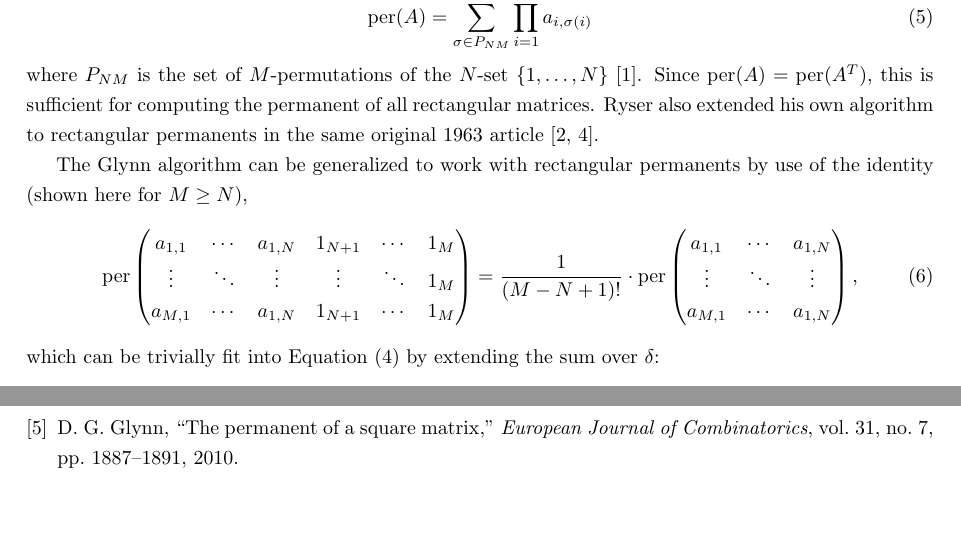
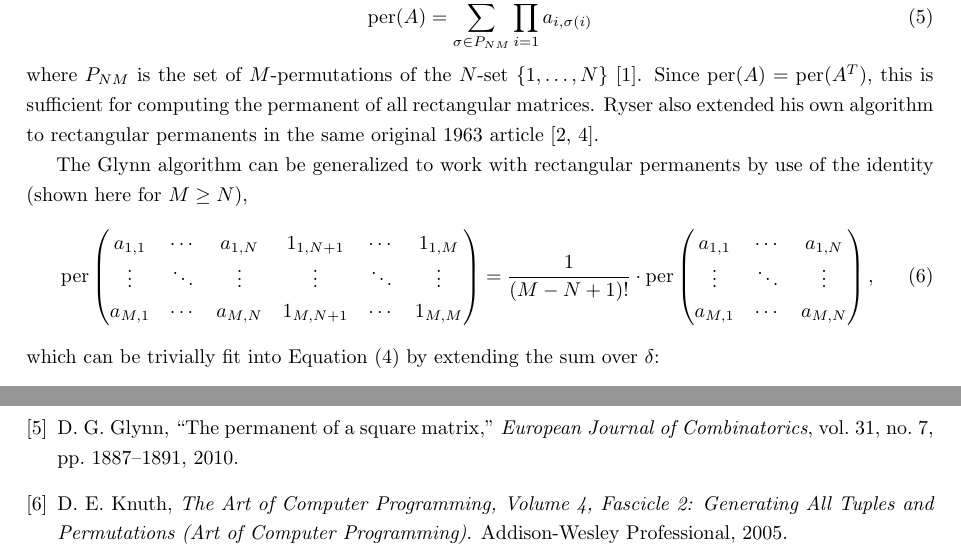
Before and after one commit to theochem/matrix-permanent, a LaTeX document (docs/main.tex, which reads docs/main.bib): two parts of page 2 of 2, joined at a grey line, cut so that both start at the same text, the shorter picture padded with empty space. Compiled offline with pdfLaTeX.

Commit message:
fix more typos in notes

```diff
--- a/docs/main.bib
+++ b/docs/main.bib
@@ -15,6 +15,13 @@
   pages={189--201},
   year={1979},
   publisher={Elsevier}
+}
+
+@book{knuth2005,
+  title={The Art of Computer Programming, Volume 4, Fascicle 2: Generating All Tuples and Permutations (Art of Computer Programming)},
+  author={Knuth, Donald E},
+  year={2005},
+  publisher={Addison-Wesley Professional}
 }
 
 @article{glynn2010,
--- a/docs/main.tex
+++ b/docs/main.tex
@@ -86,16 +86,16 @@ identity (shown here for $M \geq N$),
 \begin{equation}
     {\text{per}}\left(
         \begin{matrix}
-            a_{1,1} & \cdots & a_{1,N} & 1_{N+1} & \cdots & 1_M \\
-            \vdots & \ddots & \vdots & \vdots & \ddots & 1_M \\
-            a_{M,1} & \cdots & a_{1,N} & 1_{N+1} & \cdots & 1_M \\
+            a_{1,1} & \cdots & a_{1,N} & 1_{1,N+1} & \cdots & 1_{1,M} \\
+            \vdots & \ddots & \vdots & \vdots & \ddots & \vdots \\
+            a_{M,1} & \cdots & a_{M,N} & 1_{M,N+1} & \cdots & 1_{M,M} \\
         \end{matrix}
     \right)
     = \frac{1}{\left(M - N + 1\right)!} \cdot {\text{per}}\left(
         \begin{matrix}
             a_{1,1} & \cdots & a_{1,N} \\
             \vdots & \ddots & \vdots \\
-            a_{M,1} & \cdots & a_{1,N} \\
+            a_{M,1} & \cdots & a_{M,N} \\
         \end{matrix}
     \right),
 \end{equation}
```
Also changed, not shown: docs/main.pdf, docs/main.tex (2 more changed lines).
